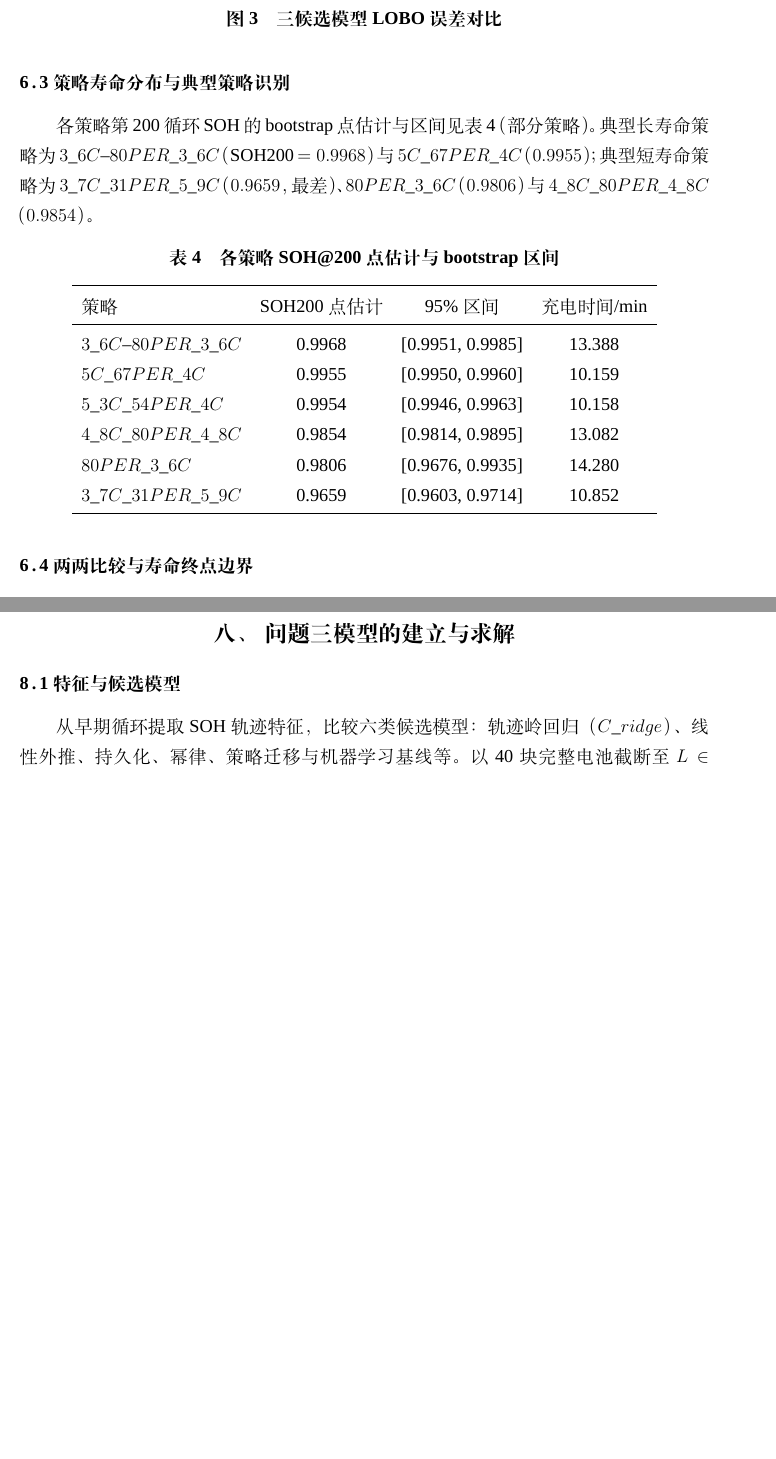
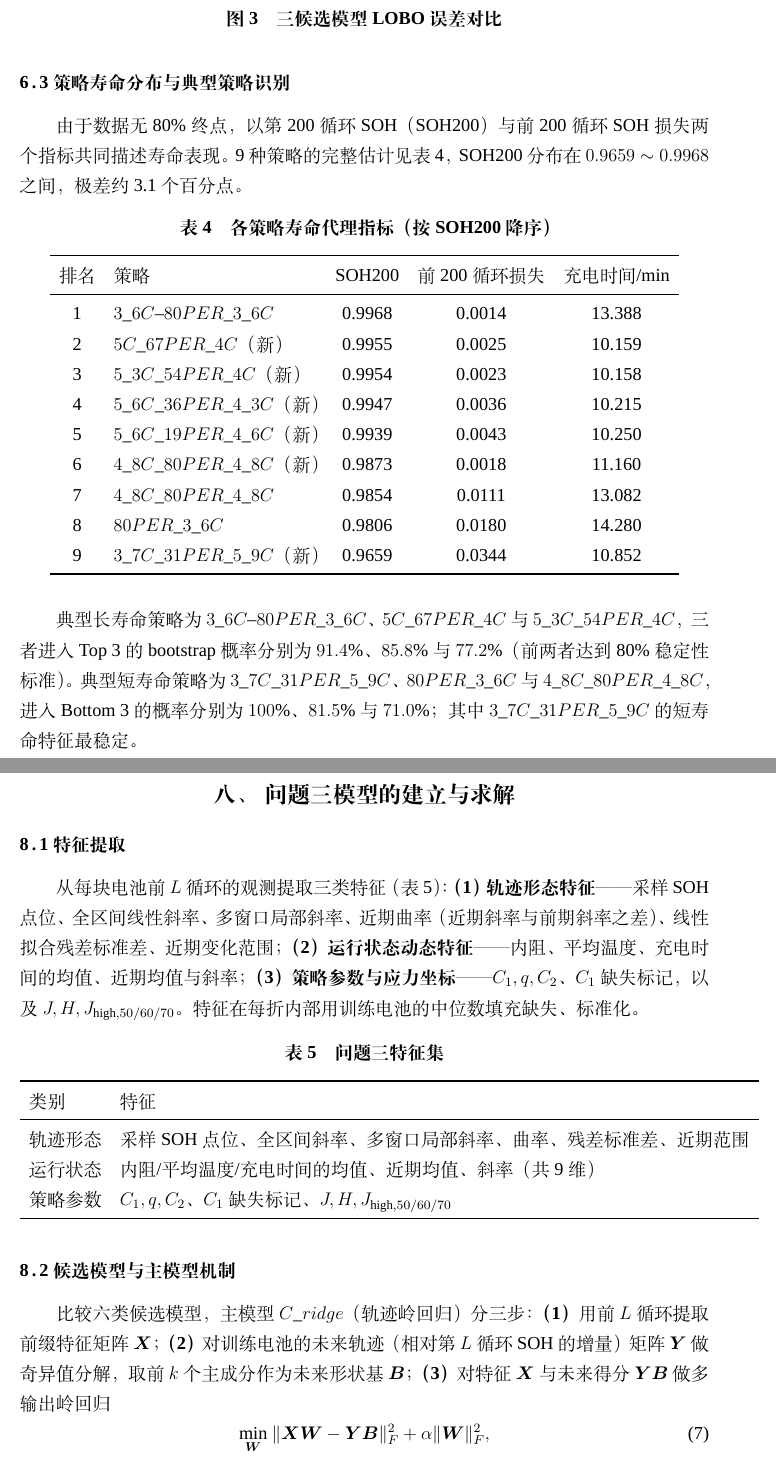
Before and after one commit to Aufpa33en/Celianbei-A, a LaTeX thesis (paper/main.tex): two parts of pages 7 and 10 of 29 before the commit and two parts of pages 7 and 11 of 31 after it, joined at a grey line, cut so that both start at the same text, the shorter picture padded with empty space. Compiled offline with XeLaTeX; a missing font is replaced by an installed copy or a similar font.

Commit message:
初步补充

```diff
--- a/paper/main.tex
+++ b/paper/main.tex
@@ -175,21 +178,25 @@ functional\_ridge & \textbf{0.004338} & 0.004033 & 0.018332 & \textbf{是}\\
 \end{figure}
 
 \subsection{策略寿命分布与典型策略识别}
-各策略第 200 循环 SOH 的 bootstrap 点估计与区间见表 \ref{tab:q1}（部分策略）。典型长寿命策略为 $3\_6C$--$80PER\_3\_6C$（SOH200 $=0.9968$）与 $5C\_67PER\_4C$（$0.9955$）；典型短寿命策略为 $3\_7C\_31PER\_5\_9C$（$0.9659$，最差）、$80PER\_3\_6C$（$0.9806$）与 $4\_8C\_80PER\_4\_8C$（$0.9854$）。
+由于数据无 80\% 终点，以第 200 循环 SOH（SOH200）与前 200 循环 SOH 损失两个指标共同描述寿命表现。9 种策略的完整估计见表 \ref{tab:q1}，SOH200 分布在 $0.9659\sim0.9968$ 之间，极差约 3.1 个百分点。
 
 \begin{table}[H]\centering
-\caption{各策略 SOH@200 点估计与 bootstrap 区间}\label{tab:q1}
-\begin{tabular}{lccc}
+\caption{各策略寿命代理指标（按 SOH200 降序）}\label{tab:q1}
+\begin{tabular}{clccc}
 \toprule
-策略 & SOH200 点估计 & 95\% 区间 & 充电时间/min\\
+排名 & 策略 & SOH200 & 前200循环损失 & 充电时间/min\\
 \midrule
-$3\_6C$--$80PER\_3\_6C$ & 0.9968 & [0.9951, 0.9985] & 13.388\\
-$5C\_67PER\_4C$ & 0.9955 & [0.9950, 0.9960] & 10.159\\
-$5\_3C\_54PER\_4C$ & 0.9954 & [0.9946, 0.9963] & 10.158\\
-$4\_8C\_80PER\_4\_8C$ & 0.9854 & [0.9814, 0.9895] & 13.082\\
-$80PER\_3\_6C$ & 0.9806 & [0.9676, 0.9935] & 14.280\\
-$3\_7C\_31PER\_5\_9C$ & 0.9659 & [0.9603, 0.9714] & 10.852\\
+1 & $3\_6C$--$80PER\_3\_6C$ & 0.9968 & 0.0014 & 13.388\\
+2 & $5C\_67PER\_4C$（新） & 0.9955 & 0.0025 & 10.159\\
+3 & $5\_3C\_54PER\_4C$（新） & 0.9954 & 0.0023 & 10.158\\
+4 & $5\_6C\_36PER\_4\_3C$（新） & 0.9947 & 0.0036 & 10.215\\
+5 & $5\_6C\_19PER\_4\_6C$（新） & 0.9939 & 0.0043 & 10.250\\
+6 & $4\_8C\_80PER\_4\_8C$（新） & 0.9873 & 0.0018 & 11.160\\
+7 & $4\_8C\_80PER\_4\_8C$ & 0.9854 & 0.0111 & 13.082\\
+8 & $80PER\_3\_6C$ & 0.9806 & 0.0180 & 14.280\\
+9 & $3\_7C\_31PER\_5\_9C$（新） & 0.9659 & 0.0344 & 10.852\\
 \bottomrule
 \end{tabular}
 \end{table}
 
+典型长寿命策略为 $3\_6C$--$80PER\_3\_6C$、$5C\_67PER\_4C$ 与 $5\_3C\_54PER\_4C$，三者进入 Top 3 的 bootstrap 概率分别为 $91.4\%$、$85.8\%$ 与 $77.2\%$（前两者达到 80\% 稳定性标准）。典型短寿命策略为 $3\_7C\_31PER\_5\_9C$、$80PER\_3\_6C$ 与 $4\_8C\_80PER\_4\_8C$，进入 Bottom 3 的概率分别为 $100\%$、$81.5\%$ 与 $71.0\%$；其中 $3\_7C\_31PER\_5\_9C$ 的短寿命特征最稳定。
@@ -240,8 +257,28 @@ y_{it}=a_i-r_i x_t-kx_t^2+\varepsilon_{it},\quad x_t=t/200,
 综上，回答五个小问：\textbf{（1）}策略间末段退化存在全局显著差异；\textbf{（2--3）}$C_1,Q_1,C_2$ 与退化的关联方向一致（高 SOC 高倍率加剧退化），但受稀疏混杂设计限制，不能识别三个参数的独立因果效应；\textbf{（4）}不同 SOC 区间高倍率的差异化作用方向与机理预期一致，但证据强度不足以形成因果断言；\textbf{（5）}结论的机制可解释为高 SOC 下高倍率促进锂析出与极化加剧，其局限性在于设计混杂与样本量不足\upcite{keil2016charging}。
 
 \section{问题三模型的建立与求解}
-\subsection{特征与候选模型}
-从早期循环提取 SOH 轨迹特征，比较六类候选模型：轨迹岭回归（$C\_ridge$）、线性外推、持久化、幂律、策略迁移与机器学习基线等。以 40 块完整电池截断至 $L\in\{50,100,150\}$ 循环做外层留一电池、折内调参、嵌套选族。
+\subsection{特征提取}
+从每块电池前 $L$ 循环的观测提取三类特征（表 \ref{tab:q3feat}）：\textbf{（1）轨迹形态特征}——采样 SOH 点位、全区间线性斜率、多窗口局部斜率、近期曲率（近期斜率与前期斜率之差）、线性拟合残差标准差、近期变化范围；\textbf{（2）运行状态动态特征}——内阻、平均温度、充电时间的均值、近期均值与斜率；\textbf{（3）策略参数与应力坐标}——$C_1,q,C_2$、$C_1$ 缺失标记，以及 $J,H,J_{\mathrm{high},50/60/70}$。特征在每折内部用训练电池的中位数填充缺失、标准化。
+
+\begin{table}[H]\centering
+\caption{问题三特征集}\label{tab:q3feat}
+\begin{tabular}{ll}
+\toprule
+类别 & 特征\\
+\midrule
+轨迹形态 & 采样 SOH 点位、全区间斜率、多窗口局部斜率、曲率、残差标准差、近期范围\\
+运行状态 & 内阻/平均温度/充电时间的均值、近期均值、斜率（共 9 维）\\
+策略参数 & $C_1,q,C_2$、$C_1$ 缺失标记、$J,H,J_{\mathrm{high},50/60/70}$\\
+\bottomrule
+\end{tabular}
+\end{table}
+
+\subsection{候选模型与主模型机制}
+比较六类候选模型，主模型 $C\_ridge$（轨迹岭回归）分三步：\textbf{（1）}用前 $L$ 循环提取前缀特征矩阵 $\bm X$；\textbf{（2）}对训练电池的未来轨迹（相对第 $L$ 循环 SOH 的增量）矩阵 $\bm Y$ 做奇异值分解，取前 $k$ 个主成分作为未来形状基 $\bm B$；\textbf{（3）}对特征 $\bm X$ 与未来得分 $\bm Y\bm B$ 做多输出岭回归
+\begin{equation}
+\min_{\bm W}\ \lVert \bm X\bm W-\bm Y\bm B\rVert_F^2+\alpha\lVert\bm W\rVert_F^2,
+\end{equation}
+预测时由 $\hat{\bm Y}=\bar{\bm y}+\bm x_*\bm W\bm B^\top$ 重建未来 SOH 轨迹。折内调参选择 $(k,\alpha)$，外层以 40 块完整电池截断至 $L\in\{50,100,150\}$ 循环做留一电池、嵌套选族。
 
 \subsection{模型选择与预测}
 综合多长度后冻结 $C\_ridge$。其固定模型族在 $L=150$ 的策略等权 LOBO RMSE 为 $0.000660$，含调参选族的嵌套流程为 $0.000709$；随早期长度增加误差单调下降（图 \ref{fig:q3_len}）。$L=150$ 消融显示仅用动态特征 RMSE $0.000645$ 优于完整模型，说明策略特征在该窗口不提供增量精度。
```
Also changed, not shown: paper/main.pdf, paper/main.tex (20 more changed lines), 5 other files.
